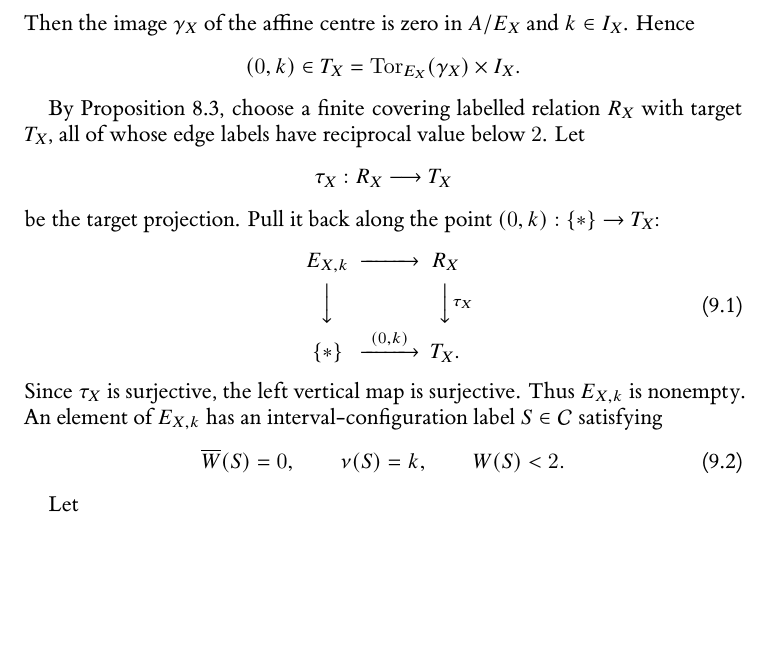
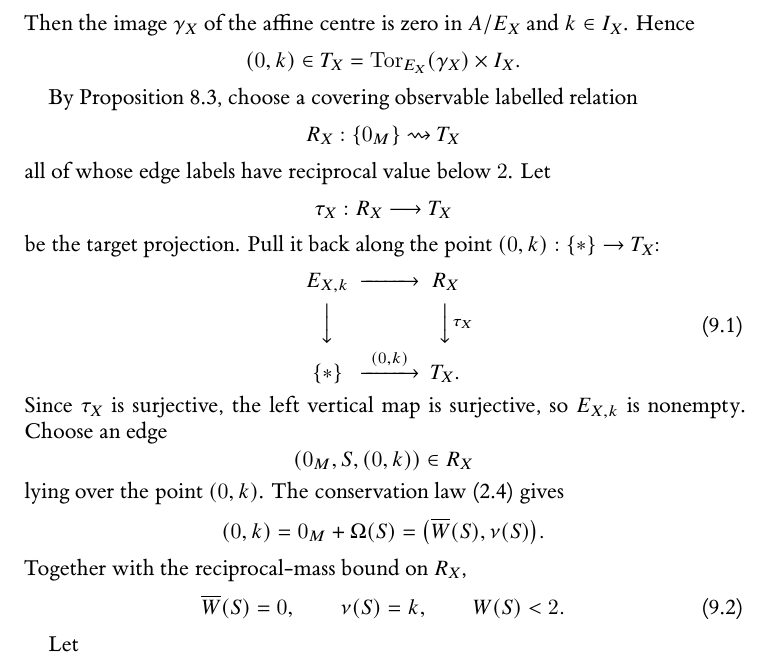
Before and after one commit to Yuren-Tang/erdos-289, a LaTeX paper (paper/manuscript.tex, which reads paper/sections/postpass-08-terminalization.tex): part of page 20 of 26, cut so that both start at the same text, the shorter picture padded with empty space. Compiled offline with XeLaTeX.

Commit message:
Make terminal observables follow from edge conservation

```diff
--- a/paper/sections/postpass-08-terminalization.tex
+++ b/paper/sections/postpass-08-terminalization.tex
@@ -11,7 +11,11 @@ Then the image $\gamma_X$ of the affine centre is zero in $A/E_X$ and $k\in I_X$
 =\operatorname{Tor}_{E_X}(\gamma_X)\times I_X.
 \]
 
-By Proposition~\ref{prop:finite-realization}, choose a finite covering labelled relation $R_X$ with target $T_X$, all of whose edge labels have reciprocal value below $2$.  Let
+By Proposition~\ref{prop:finite-realization}, choose a covering observable labelled relation
+\[
+R_X:\{0_M\}\rightsquigarrow T_X
+\]
+all of whose edge labels have reciprocal value below $2$.  Let
 \[
 \tau_X:R_X\longrightarrow T_X
 \]
@@ -20,10 +24,18 @@ be the target projection.  Pull it back along the point $(0,k):\{*\}\to T_X$:
 \begin{CD}
 E_{X,k} @>>> R_X\\
 @VVV @VV{\tau_X}V\\
-\{*\} @>{(0,k)}>> T_X .
+\{*\} @>{(0,k)}>> T_X.
 \end{CD}
 \end{equation}
-Since $\tau_X$ is surjective, the left vertical map is surjective.  Thus $E_{X,k}$ is nonempty.  An element of $E_{X,k}$ has an interval-configuration label $S\in\mathcal C$ satisfying
+Since $\tau_X$ is surjective, the left vertical map is surjective, so $E_{X,k}$ is nonempty.  Choose an edge
+\[
+(0_M,S,(0,k))\in R_X
+\]
+lying over the point $(0,k)$.  The conservation law \eqref{eq:edge-conservation} gives
+\[
+(0,k)=0_M+\Omega(S)=\bigl(\overline W(S),\nu(S)\bigr).
+\]
+Together with the reciprocal-mass bound on $R_X$,
 \begin{equation}\label{eq:terminal-state}
 \overline W(S)=0,
 \qquad
```
